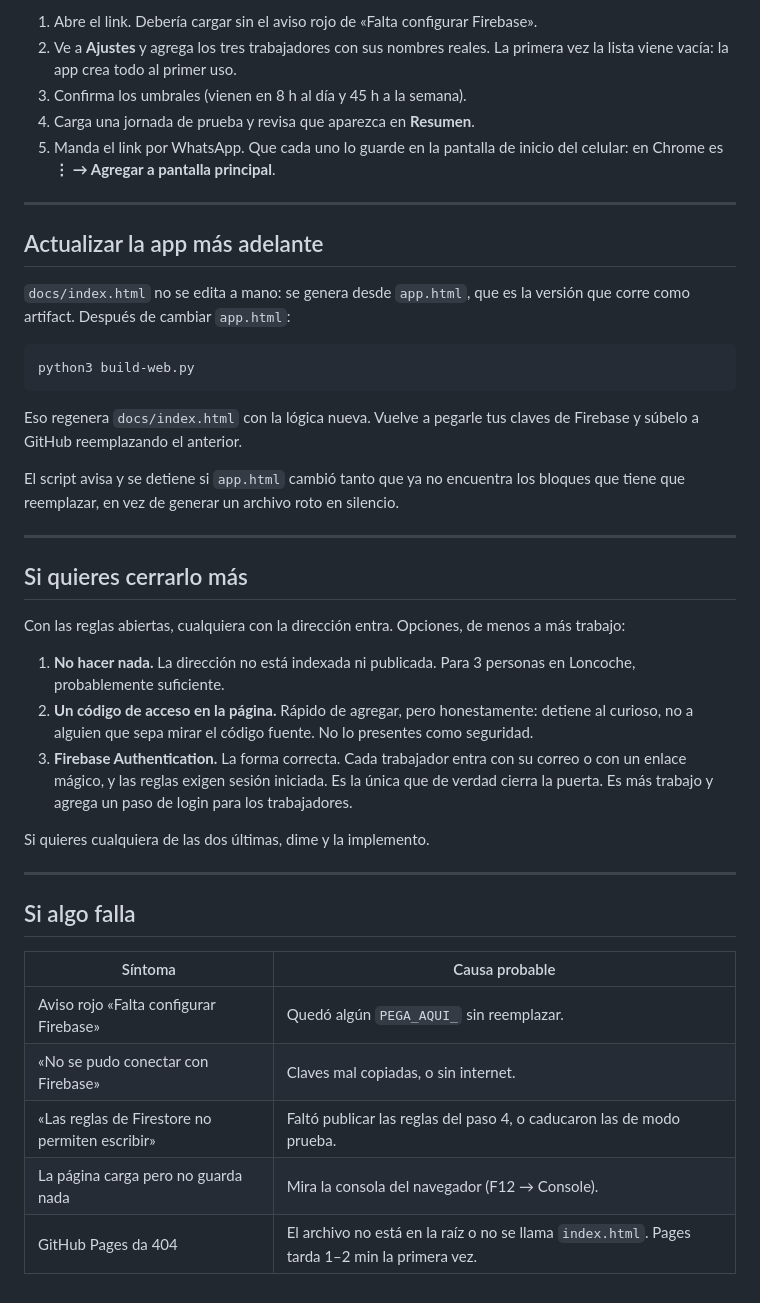
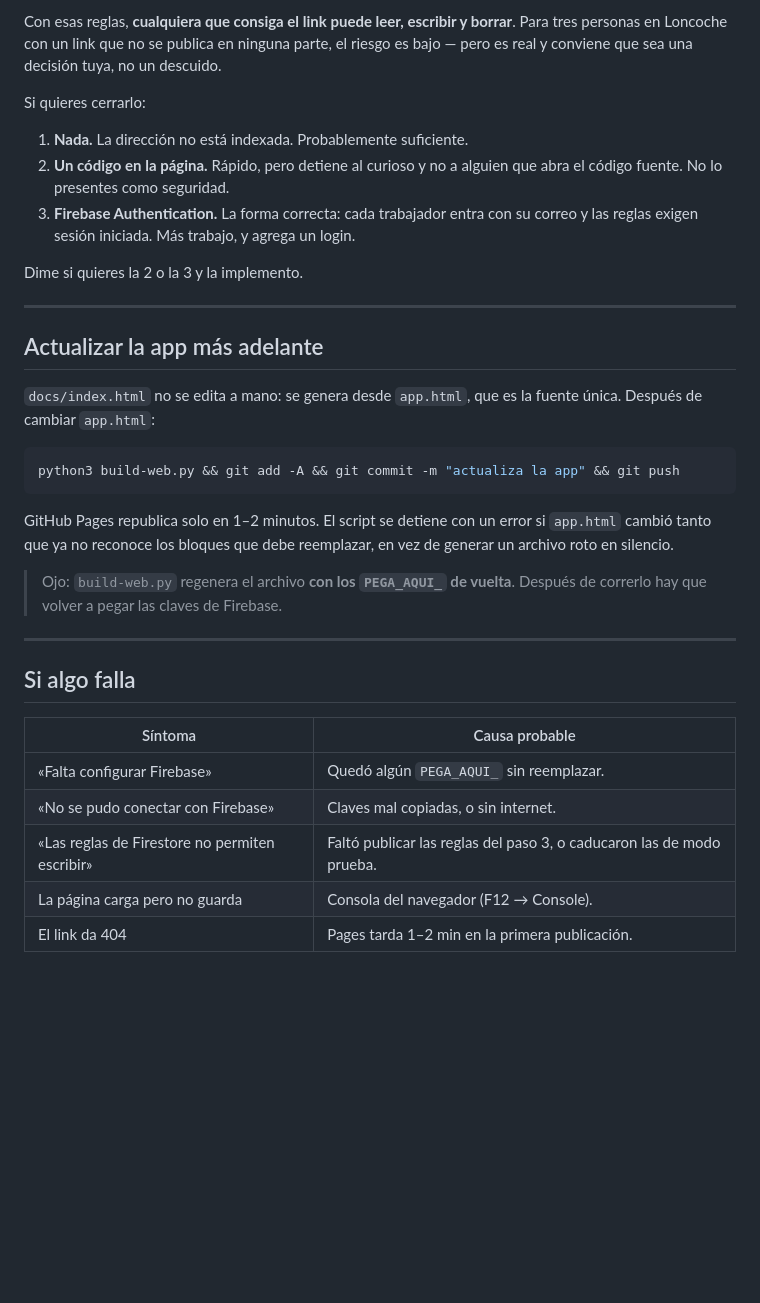
Before and after one commit to MFNC1996/horas-el-buen-corte, a Markdown page: DESPLIEGUE.md, the part around one of its changes. Rendered like a GitHub page; blank space fills up the shorter version.

````diff
--- a/DESPLIEGUE.md
+++ b/DESPLIEGUE.md
@@ -88,47 +87,36 @@ Ese es el link que le mandas a los trabajadores.
 
-1. Abre el link. Debería cargar sin el aviso rojo de «Falta configurar Firebase».
-2. Ve a **Ajustes** y agrega los tres trabajadores con sus nombres reales.
-   La primera vez la lista viene vacía: la app crea todo al primer uso.
-3. Confirma los umbrales (vienen en 8 h al día y 45 h a la semana).
-4. Carga una jornada de prueba y revisa que aparezca en **Resumen**.
-5. Manda el link por WhatsApp. Que cada uno lo guarde en la pantalla de inicio
-   del celular: en Chrome es **⋮ → Agregar a pantalla principal**.
+Con esas reglas, **cualquiera que consiga el link puede leer, escribir y borrar**.
+Para tres personas en Loncoche con un link que no se publica en ninguna parte,
+el riesgo es bajo — pero es real y conviene que sea una decisión tuya, no un
+descuido.
+
+Si quieres cerrarlo:
+
+1. **Nada.** La dirección no está indexada. Probablemente suficiente.
+2. **Un código en la página.** Rápido, pero detiene al curioso y no a alguien
+   que abra el código fuente. No lo presentes como seguridad.
+3. **Firebase Authentication.** La forma correcta: cada trabajador entra con su
+   correo y las reglas exigen sesión iniciada. Más trabajo, y agrega un login.
+
+Dime si quieres la 2 o la 3 y la implemento.
 
 ---
 
 ## Actualizar la app más adelante
 
 `docs/index.html` no se edita a mano: se genera desde `app.html`, que es la
-versión que corre como artifact. Después de cambiar `app.html`:
+fuente única. Después de cambiar `app.html`:
 
 ```bash
-python3 build-web.py
+python3 build-web.py && git add -A && git commit -m "actualiza la app" && git push
 ```
 
-Eso regenera `docs/index.html` con la lógica nueva. Vuelve a pegarle tus claves
-de Firebase y súbelo a GitHub reemplazando el anterior.
+GitHub Pages republica solo en 1–2 minutos. El script se detiene con un error
+si `app.html` cambió tanto que ya no reconoce los bloques que debe reemplazar,
+en vez de generar un archivo roto en silencio.
 
-El script avisa y se detiene si `app.html` cambió tanto que ya no encuentra los
-bloques que tiene que reemplazar, en vez de generar un archivo roto en silencio.
-
----
-
-## Si quieres cerrarlo más
-
-Con las reglas abiertas, cualquiera con la dirección entra. Opciones, de menos
-a más trabajo:
-
-1. **No hacer nada.** La dirección no está indexada ni publicada. Para 3 personas
-   en Loncoche, probablemente suficiente.
-2. **Un código de acceso en la página.** Rápido de agregar, pero honestamente:
-   detiene al curioso, no a alguien que sepa mirar el código fuente. No lo
-   presentes como seguridad.
-3. **Firebase Authentication.** La forma correcta. Cada trabajador entra con su
-   correo o con un enlace mágico, y las reglas exigen sesión iniciada. Es la
-   única que de verdad cierra la puerta. Es más trabajo y agrega un paso de
-   login para los trabajadores.
-
-Si quieres cualquiera de las dos últimas, dime y la implemento.
+> Ojo: `build-web.py` regenera el archivo **con los `PEGA_AQUI_` de vuelta**.
+> Después de correrlo hay que volver a pegar las claves de Firebase.
 
 ---
 
@@ -136,8 +124,8 @@ Si quieres cualquiera de las dos últimas, dime y la implemento.
 
 | Síntoma | Causa probable |
 |---|---|
-| Aviso rojo «Falta configurar Firebase» | Quedó algún `PEGA_AQUI_` sin reemplazar. |
+| «Falta configurar Firebase» | Quedó algún `PEGA_AQUI_` sin reemplazar. |
 | «No se pudo conectar con Firebase» | Claves mal copiadas, o sin internet. |
-| «Las reglas de Firestore no permiten escribir» | Faltó publicar las reglas del paso 4, o caducaron las de modo prueba. |
-| La página carga pero no guarda nada | Mira la consola del navegador (F12 → Console). |
-| GitHub Pages da 404 | El archivo no está en la raíz o no se llama `index.html`. Pages tarda 1–2 min la primera vez. |
+| «Las reglas de Firestore no permiten escribir» | Faltó publicar las reglas del paso 3, o caducaron las de modo prueba. |
+| La página carga pero no guarda | Consola del navegador (F12 → Console). |
+| El link da 404 | Pages tarda 1–2 min en la primera publicación. |
````
Also changed, not shown: other parts of DESPLIEGUE.md (+52 -53 lines), README.md (+1 -1 lines).
